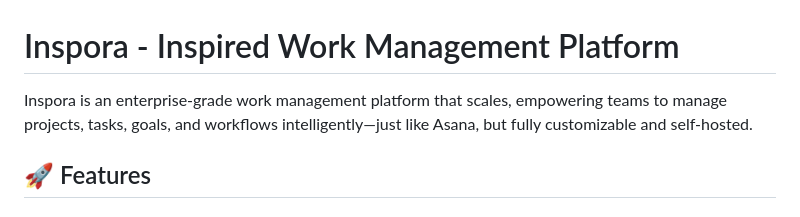
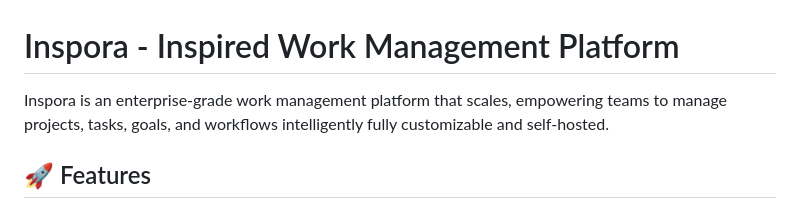
Before and after one commit to mathurasa/Inspora, a Markdown page: README.md, the part around the change. GitHub-like rendering.

```diff
--- a/README.md
+++ b/README.md
@@ -1,6 +1,6 @@
 # Inspora - Inspired Work Management Platform
 
-Inspora is an enterprise-grade work management platform that scales, empowering teams to manage projects, tasks, goals, and workflows intelligently—just like Asana, but fully customizable and self-hosted.
+Inspora is an enterprise-grade work management platform that scales, empowering teams to manage projects, tasks, goals, and workflows intelligently fully customizable and self-hosted.
 
 ## 🚀 Features
 
```
